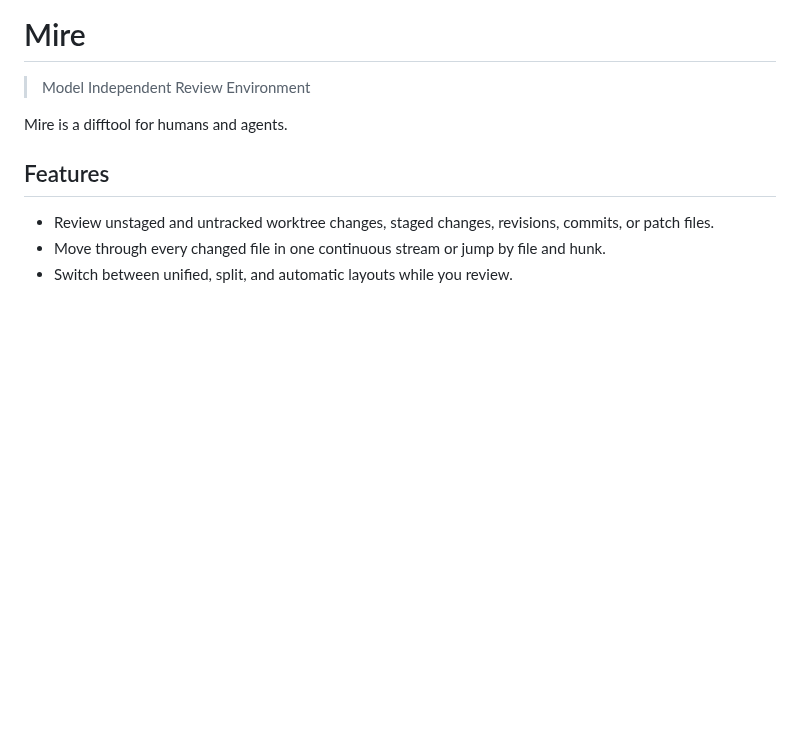
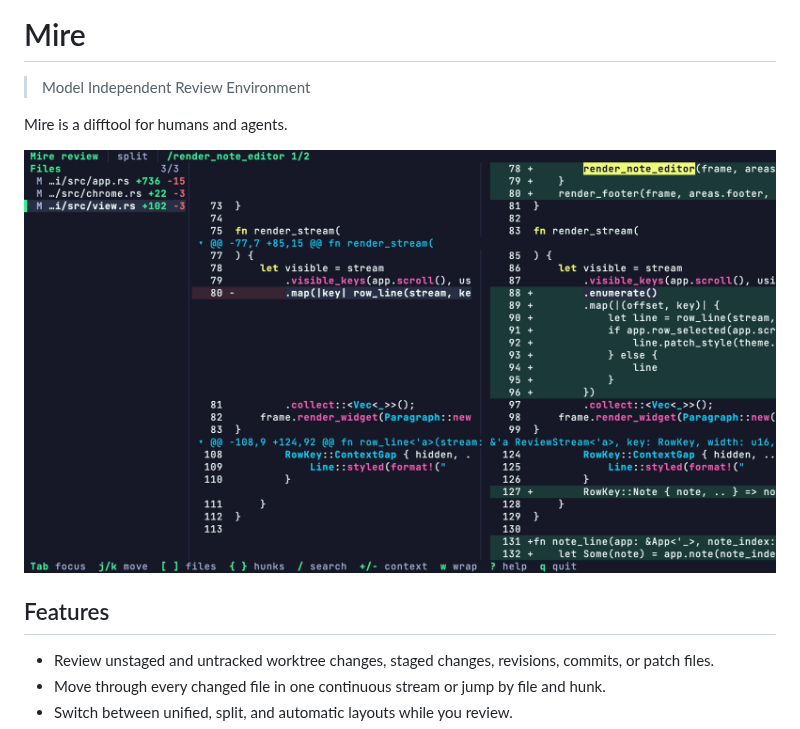
Before and after one commit to stormlightlabs/mire, a Markdown page: README.md, the part around the change. GitHub-like rendering; pictures changed too: .github/assets/screencap.png (added); blank space fills up the shorter version.

Commit message:
docs: screencap vhs tape
* fix diff line highlighting to not collide with syntax hl

```diff
--- a/README.md
+++ b/README.md
@@ -3,6 +3,8 @@
 > Model Independent Review Environment
 
 Mire is a difftool for humans and agents.
+
+![screenshot](.github/assets/screencap.png)
 
 ## Features
 
```
Also changed, not shown: 5 other files.
